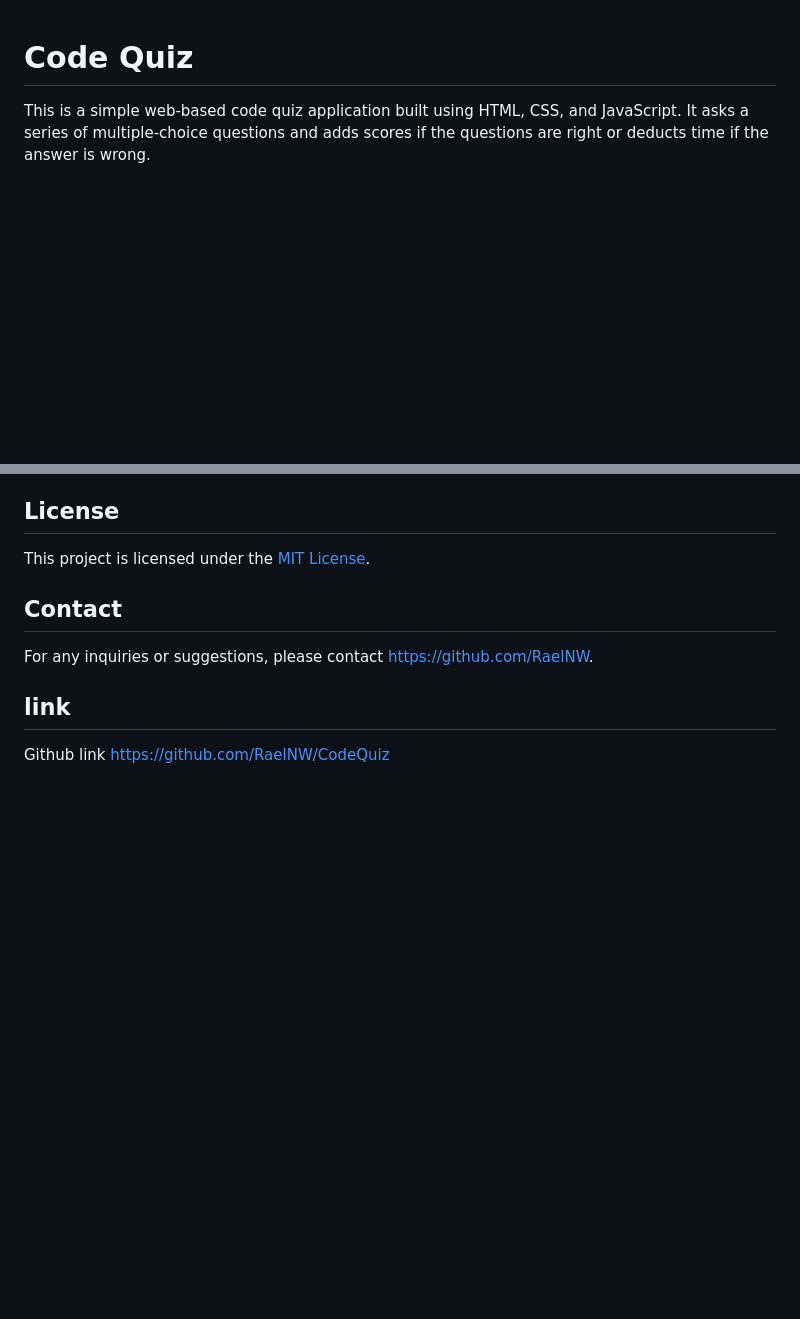
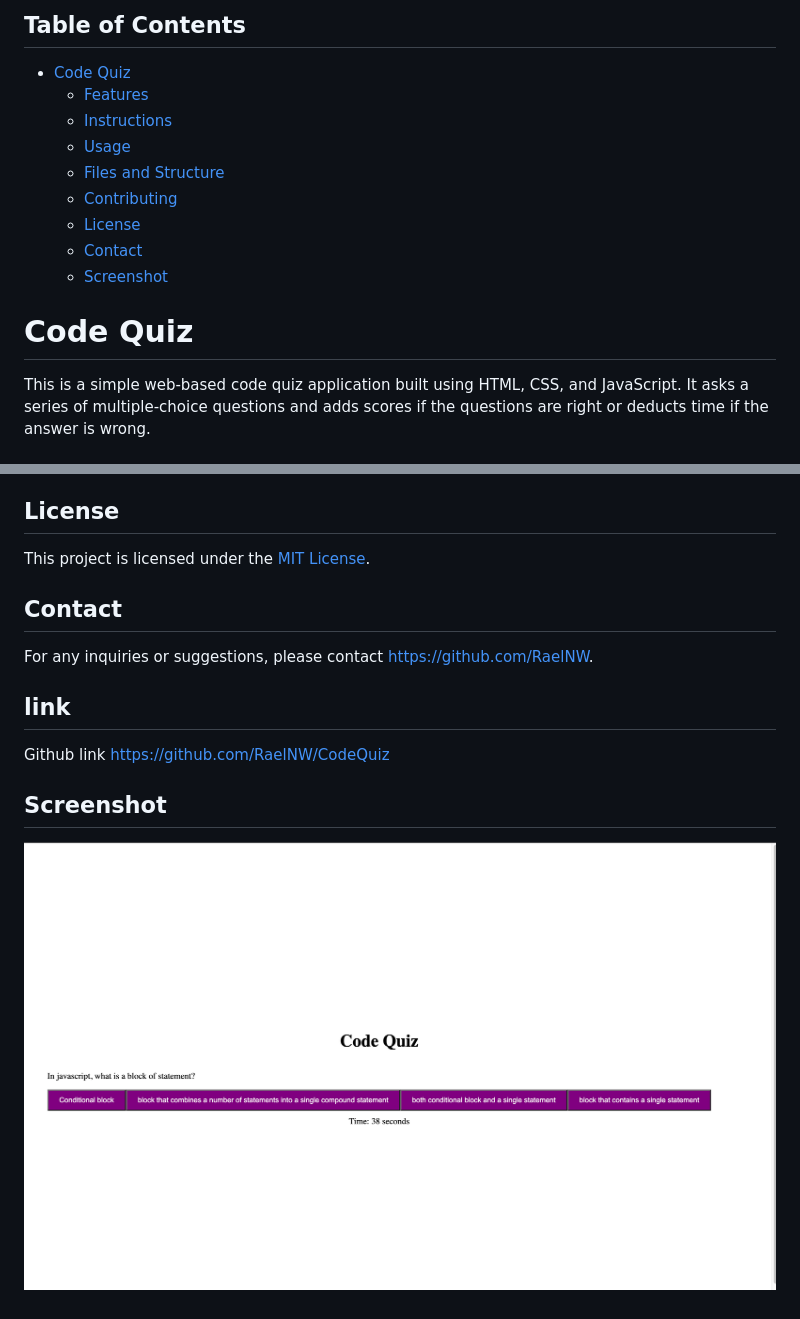
Before and after one commit to RaelNW/CodeQuiz, a Markdown page: README.md, 2 parts joined by grey strips. Rendered like a GitHub page; pictures changed too: Screenshot 2023-11-27 at 2.06.42 AM.png (added); blank space fills up the shorter version.

Commit message:
Added a Readme and a creenshot

```diff
--- a/README.md
+++ b/README.md
@@ -1,3 +1,15 @@
+## Table of Contents
+
+- [Code Quiz](#code-quiz)
+  - [Features](#features)
+  - [Instructions](#instructions)
+  - [Usage](#usage)
+  - [Files and Structure](#files-and-structure)
+  - [Contributing](#contributing)
+  - [License](#license)
+  - [Contact](#contact)
+  - [Screenshot](#screenshot)
+
 # Code Quiz
 
 This is a simple web-based code quiz application built using HTML, CSS, and JavaScript. It asks a series of multiple-choice questions and adds scores if the questions are right or deducts time if the answer is wrong.
@@ -42,4 +55,9 @@ This project is licensed under the [MIT License](LICENSE).
 For any inquiries or suggestions, please contact https://github.com/RaelNW.
 
 ## link
+
 Github link https://github.com/RaelNW/CodeQuiz
+
+## Screenshot
+
+![Code Quiz Screenshot](/Screenshot%202023-11-27%20at%202.06.42%20AM.png)
```
Also changed, not shown: other parts of README.md (+1 -0 lines).
